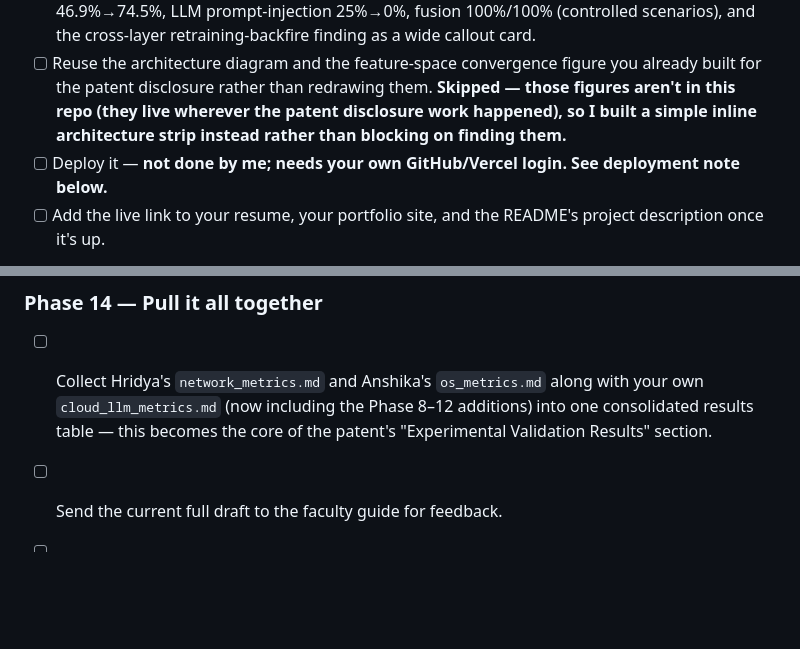
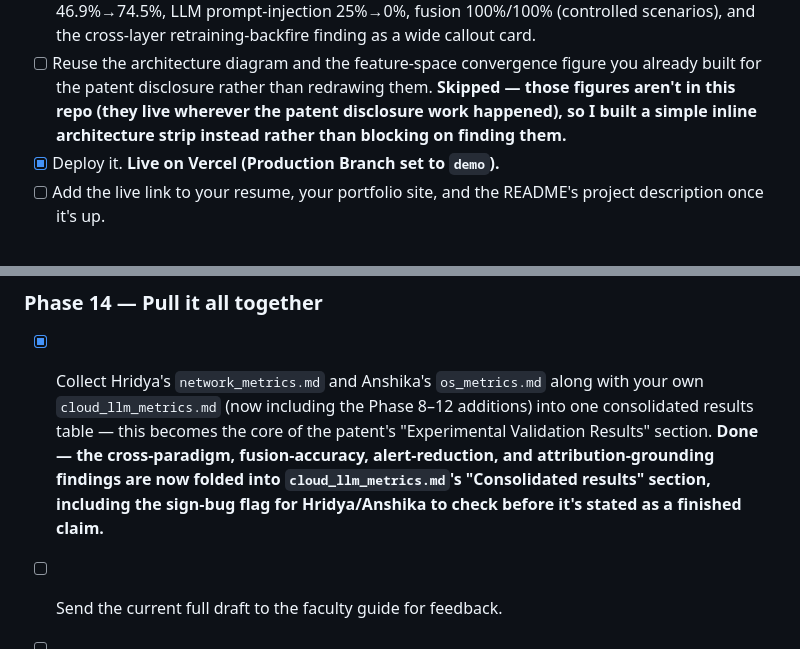
Before and after one commit to devyanibishnoi/claire, a Markdown page: coder_checklists.md, 2 parts joined by grey strips. Drawn GitHub-style; blank space fills up the shorter version.

```diff
--- a/coder_checklists.md
+++ b/coder_checklists.md
@@ -349,7 +349,7 @@ A visual, interactive demo of the pipeline for your resume and portfolio. This i
 - [x] For Part 2 you need a real API call from the page. **Deviated from this checklist's original plan — see below.**
 - [x] Part 3, a results snapshot section: the key numbers as simple visual cards. Used network 46.9%→74.5%, LLM prompt-injection 25%→0%, fusion 100%/100% (controlled scenarios), and the cross-layer retraining-backfire finding as a wide callout card.
 - [ ] Reuse the architecture diagram and the feature-space convergence figure you already built for the patent disclosure rather than redrawing them. **Skipped — those figures aren't in this repo (they live wherever the patent disclosure work happened), so I built a simple inline architecture strip instead rather than blocking on finding them.**
-- [ ] Deploy it — **not done by me; needs your own GitHub/Vercel login. See deployment note below.**
+- [x] Deploy it. **Live on Vercel (Production Branch set to `demo`).**
 - [ ] Add the live link to your resume, your portfolio site, and the README's project description once it's up.
 
 **Deviation from the original plan, worth reading before deploying:** this checklist assumed Gemini (Phase 0's original pick) and a plain static host with the API key exposed client-side, or a self-managed serverless function. Two things changed that:
@@ -366,7 +366,7 @@ A visual, interactive demo of the pipeline for your resume and portfolio. This i
   Then either enable GitHub Pages on the `demo` branch (static-only, Part 2 shows the config note), or connect the repo to a new Vercel project pointed at the `demo` branch and add `GROQ_API_KEY` under Settings → Environment Variables (fully live, including Part 2) — Vercel can also serve the static page fine, so this alone gives you one link that does everything.
 
 ### Phase 14 — Pull it all together
-- [ ] Collect Hridya's `network_metrics.md` and Anshika's `os_metrics.md` along with your own `cloud_llm_metrics.md` (now including the Phase 8–12 additions) into one consolidated results table — this becomes the core of the patent's "Experimental Validation Results" section.
+- [x] Collect Hridya's `network_metrics.md` and Anshika's `os_metrics.md` along with your own `cloud_llm_metrics.md` (now including the Phase 8–12 additions) into one consolidated results table — this becomes the core of the patent's "Experimental Validation Results" section. **Done — the cross-paradigm, fusion-accuracy, alert-reduction, and attribution-grounding findings are now folded into `cloud_llm_metrics.md`'s "Consolidated results" section, including the sign-bug flag for Hridya/Anshika to check before it's stated as a finished claim.**
 - [ ] Send the current full draft to the faculty guide for feedback.
 - [ ] Review the Diagrams & Claims Lead's first claims draft.
 - [ ] Join the whole-team read-through and handle the final submission.
```
Also changed, not shown: results/cloud_llm_metrics.md (+16 -0 lines), results/progress_log.md (+1 -0 lines).
